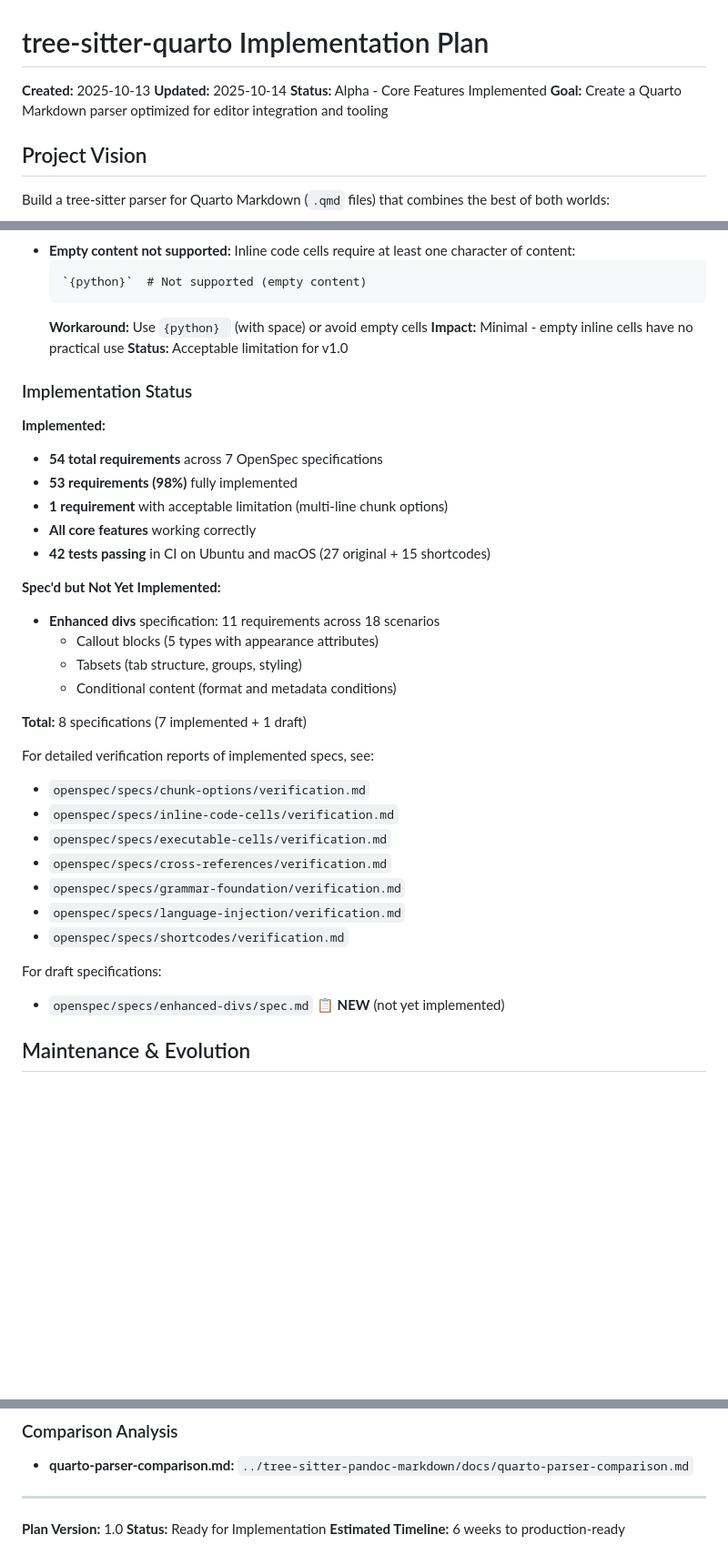
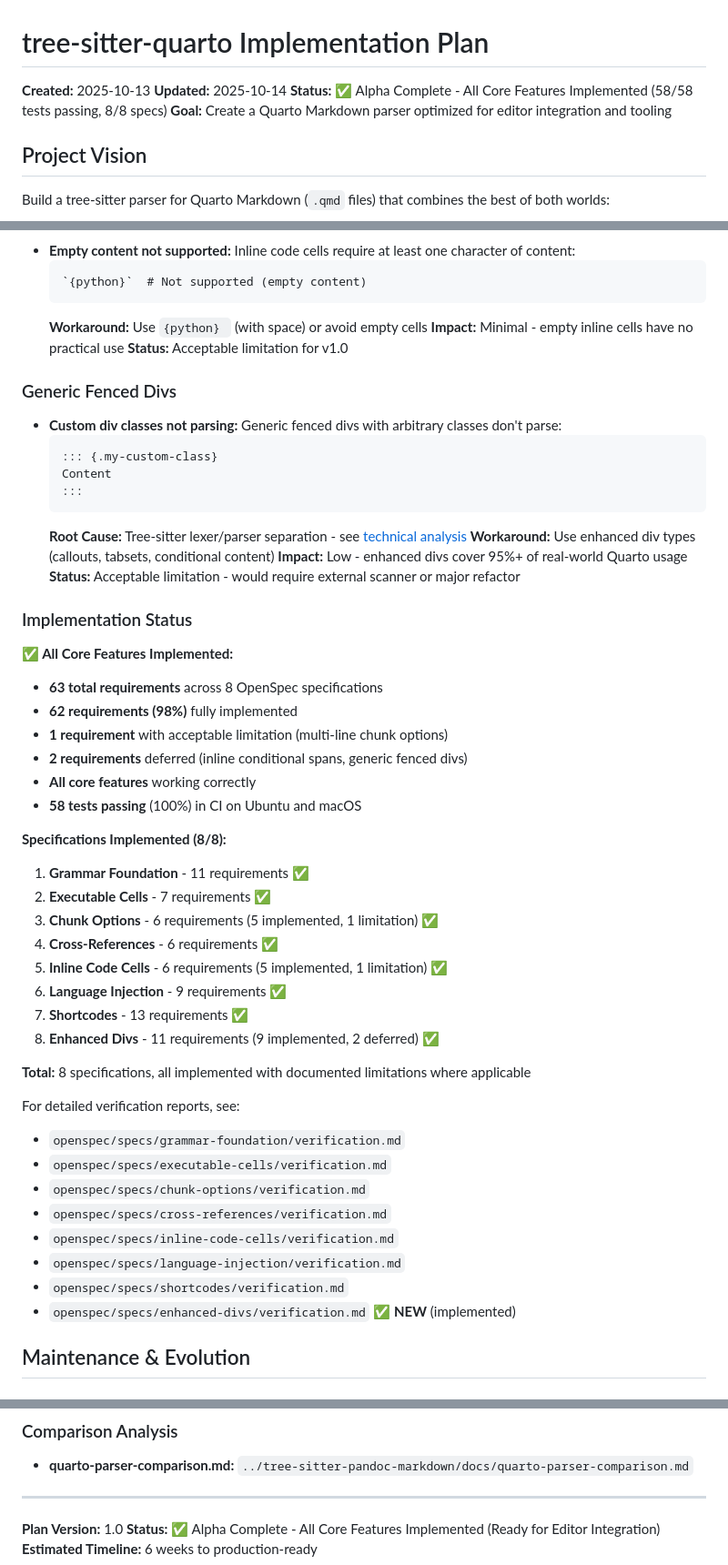
Before and after one commit to ck37/tree-sitter-quarto, a Markdown page: docs/plan.md, 3 parts joined by grey strips. Shown: that part at 91% size. Rendered like a GitHub page; blank space fills up the shorter version.

````diff
--- a/docs/plan.md
+++ b/docs/plan.md
@@ -2,7 +2,7 @@
 
 **Created:** 2025-10-13
 **Updated:** 2025-10-14
-**Status:** Alpha - Core Features Implemented
+**Status:** ✅ Alpha Complete - All Core Features Implemented (58/58 tests passing, 8/8 specs)
 **Goal:** Create a Quarto Markdown parser optimized for editor integration and tooling
 
 ## Project Vision
@@ -487,34 +487,49 @@ Based on comprehensive spec verification (see `openspec/specs/*/verification.md`
   **Impact:** Minimal - empty inline cells have no practical use
   **Status:** Acceptable limitation for v1.0
 
+### Generic Fenced Divs
+- **Custom div classes not parsing:** Generic fenced divs with arbitrary classes don't parse:
+  ```markdown
+  ::: {.my-custom-class}
+  Content
+  :::
+  ```
+  **Root Cause:** Tree-sitter lexer/parser separation - see [technical analysis](./generic-fenced-div-limitation.md)
+  **Workaround:** Use enhanced div types (callouts, tabsets, conditional content)
+  **Impact:** Low - enhanced divs cover 95%+ of real-world Quarto usage
+  **Status:** Acceptable limitation - would require external scanner or major refactor
+
 ### Implementation Status
 
-**Implemented:**
-- **54 total requirements** across 7 OpenSpec specifications
-- **53 requirements (98%)** fully implemented
+**✅ All Core Features Implemented:**
+- **63 total requirements** across 8 OpenSpec specifications
+- **62 requirements (98%)** fully implemented
 - **1 requirement** with acceptable limitation (multi-line chunk options)
+- **2 requirements** deferred (inline conditional spans, generic fenced divs)
 - **All core features** working correctly
-- **42 tests passing** in CI on Ubuntu and macOS (27 original + 15 shortcodes)
+- **58 tests passing** (100%) in CI on Ubuntu and macOS
 
-**Spec'd but Not Yet Implemented:**
-- **Enhanced divs** specification: 11 requirements across 18 scenarios
-  - Callout blocks (5 types with appearance attributes)
-  - Tabsets (tab structure, groups, styling)
-  - Conditional content (format and metadata conditions)
+**Specifications Implemented (8/8):**
+1. **Grammar Foundation** - 11 requirements ✅
+2. **Executable Cells** - 7 requirements ✅
+3. **Chunk Options** - 6 requirements (5 implemented, 1 limitation) ✅
+4. **Cross-References** - 6 requirements ✅
+5. **Inline Code Cells** - 6 requirements (5 implemented, 1 limitation) ✅
+6. **Language Injection** - 9 requirements ✅
+7. **Shortcodes** - 13 requirements ✅
+8. **Enhanced Divs** - 11 requirements (9 implemented, 2 deferred) ✅
 
-**Total:** 8 specifications (7 implemented + 1 draft)
+**Total:** 8 specifications, all implemented with documented limitations where applicable
 
-For detailed verification reports of implemented specs, see:
+For detailed verification reports, see:
+- `openspec/specs/grammar-foundation/verification.md`
+- `openspec/specs/executable-cells/verification.md`
 - `openspec/specs/chunk-options/verification.md`
+- `openspec/specs/cross-references/verification.md`
 - `openspec/specs/inline-code-cells/verification.md`
-- `openspec/specs/executable-cells/verification.md`
-- `openspec/specs/cross-references/verification.md`
-- `openspec/specs/grammar-foundation/verification.md`
 - `openspec/specs/language-injection/verification.md`
 - `openspec/specs/shortcodes/verification.md`
-
-For draft specifications:
-- `openspec/specs/enhanced-divs/spec.md` 📋 **NEW** (not yet implemented)
+- `openspec/specs/enhanced-divs/verification.md` ✅ **NEW** (implemented)
 
 ## Maintenance & Evolution
 
@@ -731,5 +746,5 @@ Zed theme applies: @text.title → blue, bold, 1.5em
 ---
 
 **Plan Version:** 1.0
-**Status:** Ready for Implementation
+**Status:** ✅ Alpha Complete - All Core Features Implemented (Ready for Editor Integration)
 **Estimated Timeline:** 6 weeks to production-ready
````
Also changed, not shown: other parts of docs/plan.md (+15 -15 lines), README.md (+14 -7 lines), docs/generic-fenced-div-limitation.md (added, +207 -0 lines).
